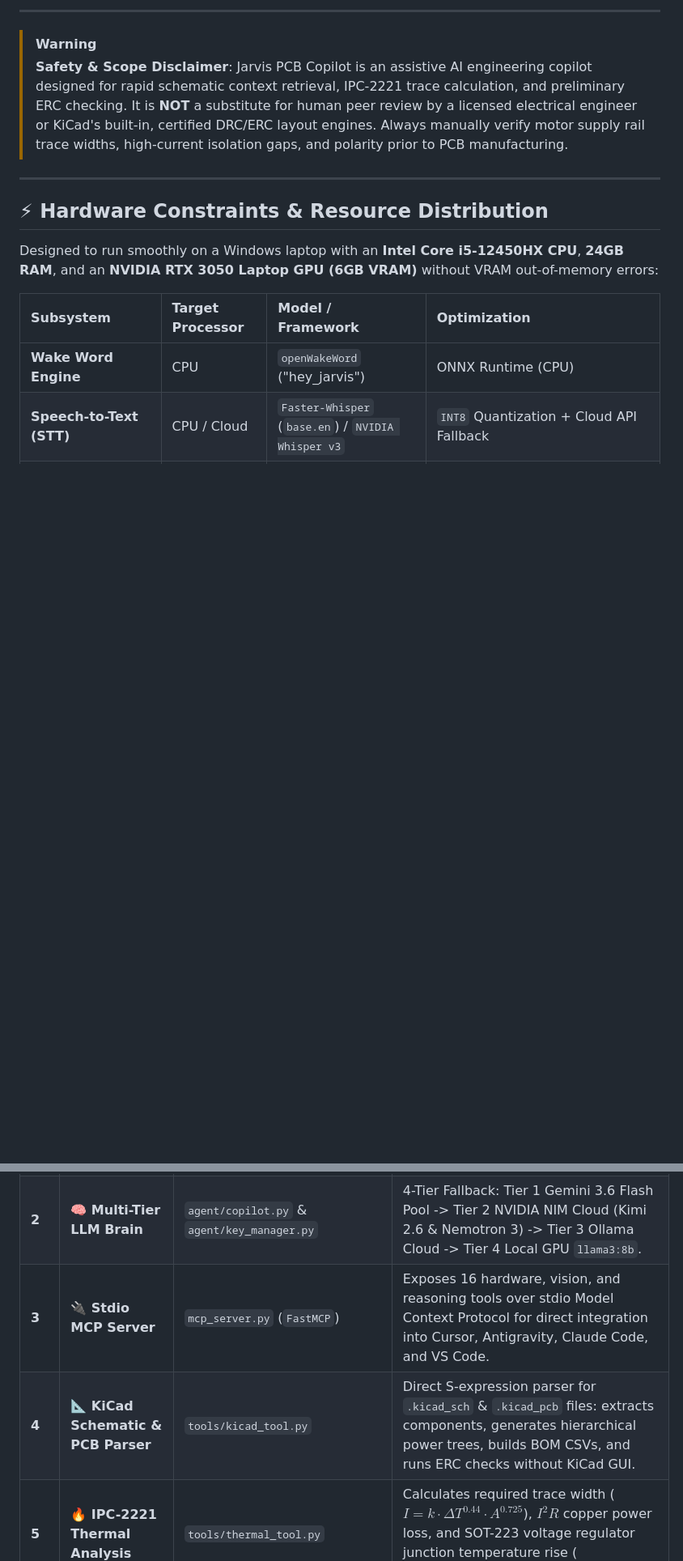
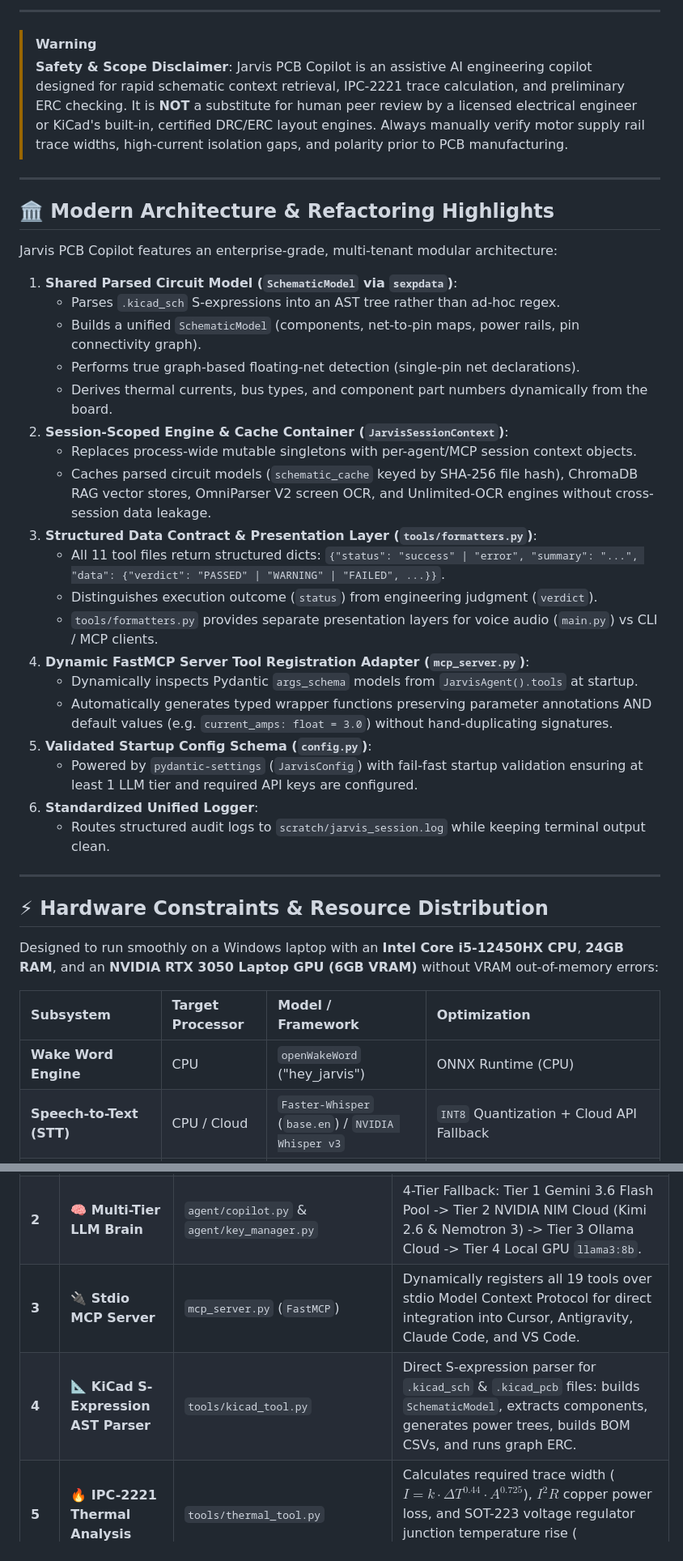
Before and after one commit to medboughrara/Jarvis-Copilot, a Markdown page: README.md, 2 parts joined by grey strips. Shown at 81% size. GitHub-like rendering; blank space fills up the shorter version.

Commit message:
Update README.md with complete architectural refactoring overview and test execution instructions

```diff
--- a/README.md
+++ b/README.md
@@ -17,6 +17,32 @@ A local, voice-activated "Jarvis-style" AI copilot designed for PCB schematic re
 
 ---
 
+## 🏛️ Modern Architecture & Refactoring Highlights
+
+Jarvis PCB Copilot features an enterprise-grade, multi-tenant modular architecture:
+
+1. **Shared Parsed Circuit Model (`SchematicModel` via `sexpdata`)**:
+   - Parses `.kicad_sch` S-expressions into an AST tree rather than ad-hoc regex.
+   - Builds a unified `SchematicModel` (components, net-to-pin maps, power rails, pin connectivity graph).
+   - Performs true graph-based floating-net detection (single-pin net declarations).
+   - Derives thermal currents, bus types, and component part numbers dynamically from the board.
+2. **Session-Scoped Engine & Cache Container (`JarvisSessionContext`)**:
+   - Replaces process-wide mutable singletons with per-agent/MCP session context objects.
+   - Caches parsed circuit models (`schematic_cache` keyed by SHA-256 file hash), ChromaDB RAG vector stores, OmniParser V2 screen OCR, and Unlimited-OCR engines without cross-session data leakage.
+3. **Structured Data Contract & Presentation Layer (`tools/formatters.py`)**:
+   - All 11 tool files return structured dicts: `{"status": "success" | "error", "summary": "...", "data": {"verdict": "PASSED" | "WARNING" | "FAILED", ...}}`.
+   - Distinguishes execution outcome (`status`) from engineering judgment (`verdict`).
+   - `tools/formatters.py` provides separate presentation layers for voice audio (`main.py`) vs CLI / MCP clients.
+4. **Dynamic FastMCP Server Tool Registration Adapter (`mcp_server.py`)**:
+   - Dynamically inspects Pydantic `args_schema` models from `JarvisAgent().tools` at startup.
+   - Automatically generates typed wrapper functions preserving parameter annotations AND default values (e.g. `current_amps: float = 3.0`) without hand-duplicating signatures.
+5. **Validated Startup Config Schema (`config.py`)**:
+   - Powered by `pydantic-settings` (`JarvisConfig`) with fail-fast startup validation ensuring at least 1 LLM tier and required API keys are configured.
+6. **Standardized Unified Logger**:
+   - Routes structured audit logs to `scratch/jarvis_session.log` while keeping terminal output clean.
+
+---
+
 ## ⚡ Hardware Constraints & Resource Distribution
 
 Designed to run smoothly on a Windows laptop with an **Intel Core i5-12450HX CPU**, **24GB RAM**, and an **NVIDIA RTX 3050 Laptop GPU (6GB VRAM)** without VRAM out-of-memory errors:
@@ -97,8 +123,8 @@ Jarvis PCB Copilot integrates 18 core hardware engineering, voice, vision, and a
 | :--- | :--- | :--- | :--- |
 | **1** | **🎙️ Voice STT/TTS Pipeline** | `voice/` (`openWakeWord`, `Whisper`, `Kokoro`, `NVIDIA`) | Hands-free ONNX wake word ("hey_jarvis"), Faster-Whisper / NVIDIA Whisper v3 STT, and Kokoro 24kHz / NVIDIA Magpie TTS voice synthesis. |
 | **2** | **🧠 Multi-Tier LLM Brain** | `agent/copilot.py` & `agent/key_manager.py` | 4-Tier Fallback: Tier 1 Gemini 3.6 Flash Pool -> Tier 2 NVIDIA NIM Cloud (Kimi 2.6 & Nemotron 3) -> Tier 3 Ollama Cloud -> Tier 4 Local GPU `llama3:8b`. |
-| **3** | **🔌 Stdio MCP Server** | `mcp_server.py` (`FastMCP`) | Exposes 16 hardware, vision, and reasoning tools over stdio Model Context Protocol for direct integration into Cursor, Antigravity, Claude Code, and VS Code. |
-| **4** | **📐 KiCad Schematic & PCB Parser** | `tools/kicad_tool.py` | Direct S-expression parser for `.kicad_sch` & `.kicad_pcb` files: extracts components, generates hierarchical power trees, builds BOM CSVs, and runs ERC checks without KiCad GUI. |
+| **3** | **🔌 Stdio MCP Server** | `mcp_server.py` (`FastMCP`) | Dynamically registers all 19 tools over stdio Model Context Protocol for direct integration into Cursor, Antigravity, Claude Code, and VS Code. |
+| **4** | **📐 KiCad S-Expression AST Parser** | `tools/kicad_tool.py` | Direct S-expression parser for `.kicad_sch` & `.kicad_pcb` files: builds `SchematicModel`, extracts components, generates power trees, builds BOM CSVs, and runs graph ERC. |
 | **5** | **🔥 IPC-2221 Thermal Analysis** | `tools/thermal_tool.py` | Calculates required trace width ($I = k \cdot \Delta T^{0.44} \cdot A^{0.725}$), $I^2R$ copper power loss, and SOT-223 voltage regulator junction temperature rise ($T_j = T_a + P_d \cdot R_{\theta JA}$). |
 | **6** | **⚡ Signal Integrity Calculator** | `tools/signal_integrity_tool.py` | Calculates I2C pull-up resistor min/max bounds ($R_{min} / R_{max}$), UART series damping resistors (22Ω–33Ω), and CAN bus 120Ω split termination ($60\Omega + 60\Omega + 4.7\text{nF}$). |
 | **7** | **📦 Supply Chain & Lifecycle Tracker** | `tools/supply_chain_tool.py` | Evaluates component lifecycle status (Active vs NRND vs EOL), distributor stock availability (LCSC/Mouser/DigiKey), JLCPCB basic/extended classification, and risk levels. |
```
Also changed, not shown: other parts of README.md (+22 -12 lines).
